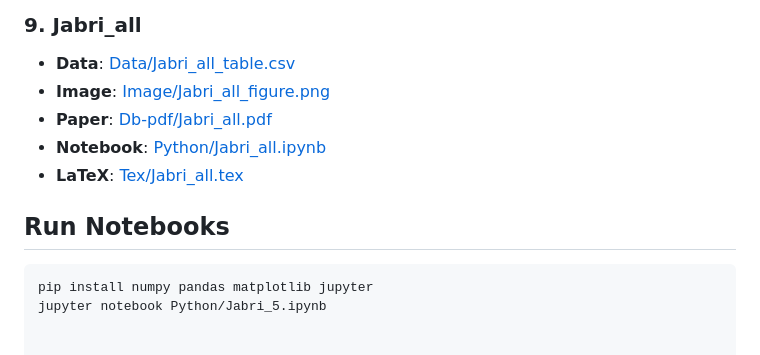
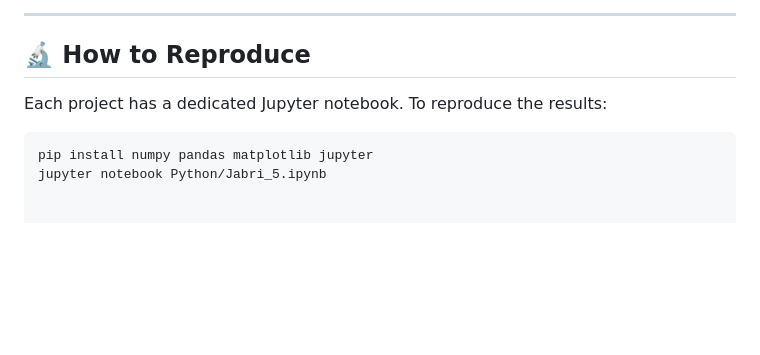
Before and after one commit to Jabri-web/jabri_lab, a Markdown page: ABOUT.md, the part around one of its changes. Drawn GitHub-style; blank space fills up the shorter version.

````diff
--- a/ABOUT.md
+++ b/ABOUT.md
@@ -121,12 +79,10 @@
 
-### 9. Jabri_all
-- **Data**: [Data/Jabri_all_table.csv](Data/Jabri_all_table.csv)
-- **Image**: [Image/Jabri_all_figure.png](Image/Jabri_all_figure.png)
-- **Paper**: [Db-pdf/Jabri_all.pdf](Db-pdf/Jabri_all.pdf)
-- **Notebook**: [Python/Jabri_all.ipynb](Python/Jabri_all.ipynb)
-- **LaTeX**: [Tex/Jabri_all.tex](Tex/Jabri_all.tex)
+---
 
-## Run Notebooks
+## 🔬 How to Reproduce
+
+Each project has a dedicated Jupyter notebook. To reproduce the results:
+
 ```bash
 pip install numpy pandas matplotlib jupyter
 jupyter notebook Python/Jabri_5.ipynb
````
Also changed, not shown: other parts of ABOUT.md (+56 -98 lines).
